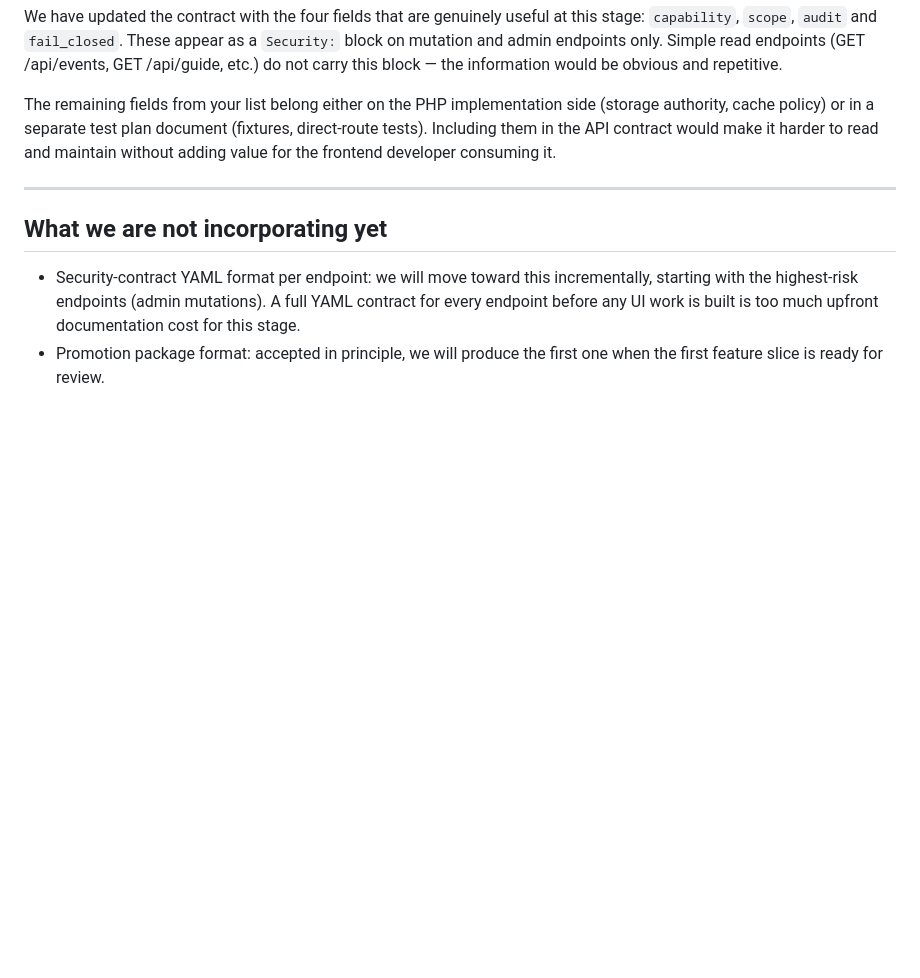
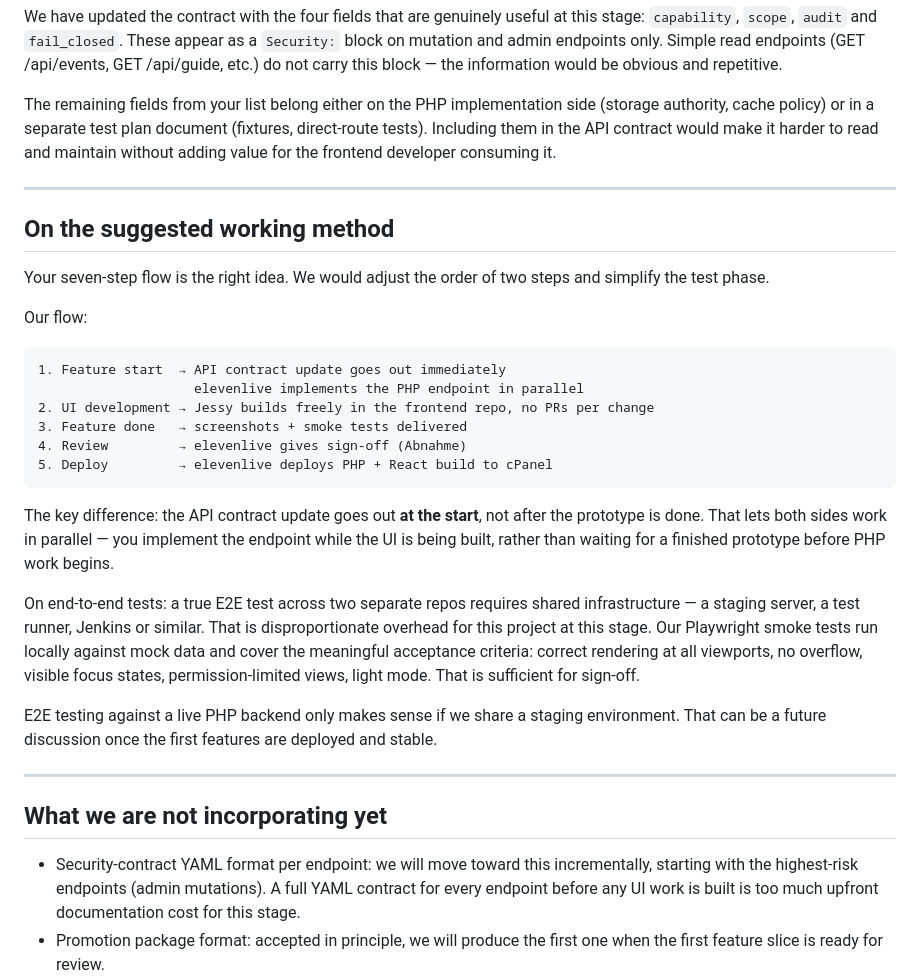
Before and after one commit to realMoebius/sonneark-prototype, a Markdown page: docs/elevenlive-response.md, the part around the change. Drawn GitHub-style; blank space fills up the shorter version.

Commit message:
docs: add working method section with parallel development flow
Contract update goes out at feature start, not after prototype.
Parallel development: UI and PHP endpoint built simultaneously.
Replace E2E tests with local Playwright smoke tests — shared infra
not justified at this stage.

Co-Authored-By: Claude Sonnet 4.6 <noreply@anthropic.com>

````diff
--- a/docs/elevenlive-response.md
+++ b/docs/elevenlive-response.md
@@ -226,6 +226,29 @@ The remaining fields from your list belong either on the PHP implementation side
 
 ---
 
+## On the suggested working method
+
+Your seven-step flow is the right idea. We would adjust the order of two steps and simplify the test phase.
+
+Our flow:
+
+```
+1. Feature start  → API contract update goes out immediately
+                    elevenlive implements the PHP endpoint in parallel
+2. UI development → Jessy builds freely in the frontend repo, no PRs per change
+3. Feature done   → screenshots + smoke tests delivered
+4. Review         → elevenlive gives sign-off (Abnahme)
+5. Deploy         → elevenlive deploys PHP + React build to cPanel
+```
+
+The key difference: the API contract update goes out **at the start**, not after the prototype is done. That lets both sides work in parallel — you implement the endpoint while the UI is being built, rather than waiting for a finished prototype before PHP work begins.
+
+On end-to-end tests: a true E2E test across two separate repos requires shared infrastructure — a staging server, a test runner, Jenkins or similar. That is disproportionate overhead for this project at this stage. Our Playwright smoke tests run locally against mock data and cover the meaningful acceptance criteria: correct rendering at all viewports, no overflow, visible focus states, permission-limited views, light mode. That is sufficient for sign-off.
+
+E2E testing against a live PHP backend only makes sense if we share a staging environment. That can be a future discussion once the first features are deployed and stable.
+
+---
+
 ## What we are not incorporating yet
 
 - Security-contract YAML format per endpoint: we will move toward this incrementally, starting with the highest-risk endpoints (admin mutations). A full YAML contract for every endpoint before any UI work is built is too much upfront documentation cost for this stage.
````
